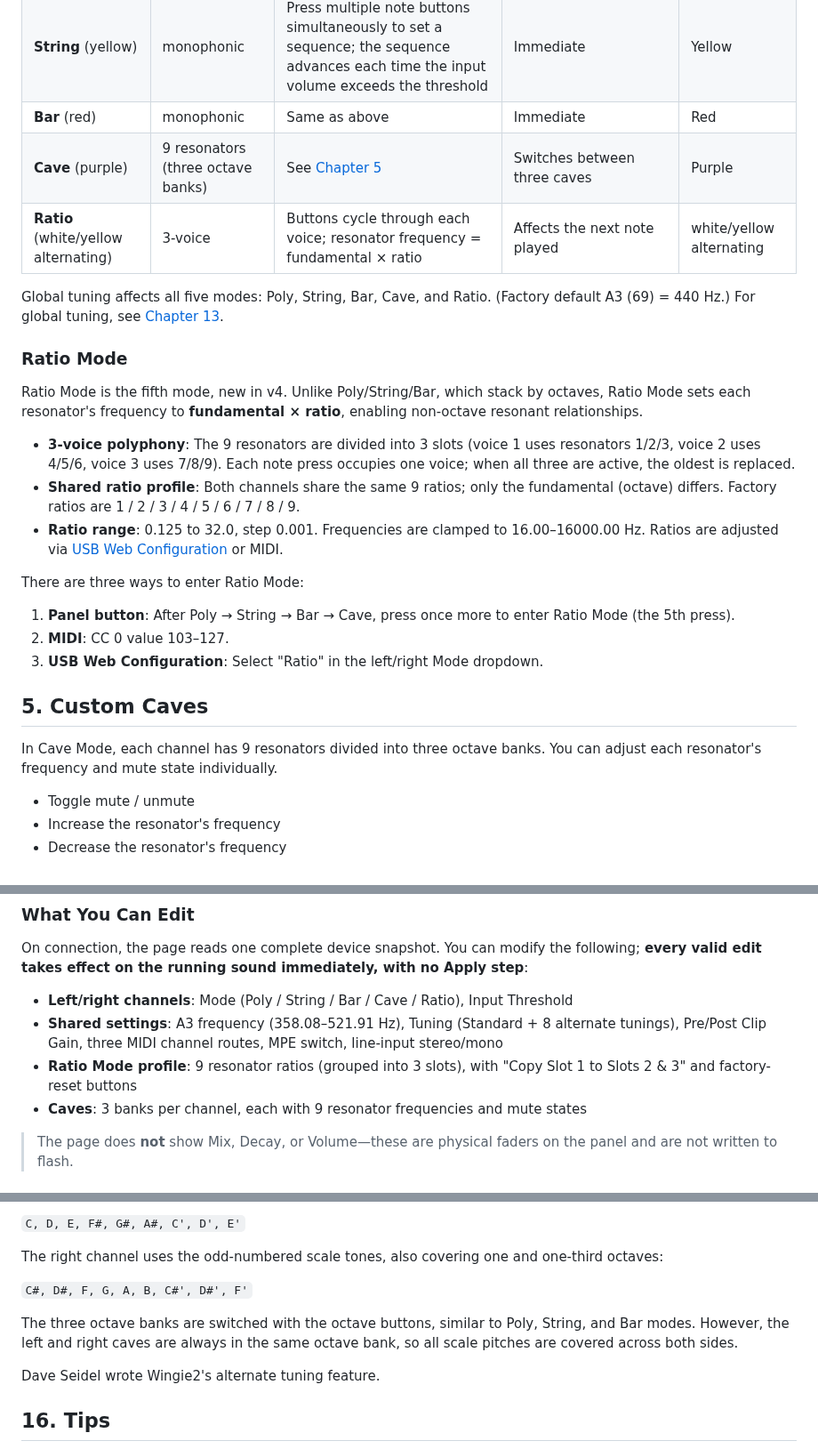
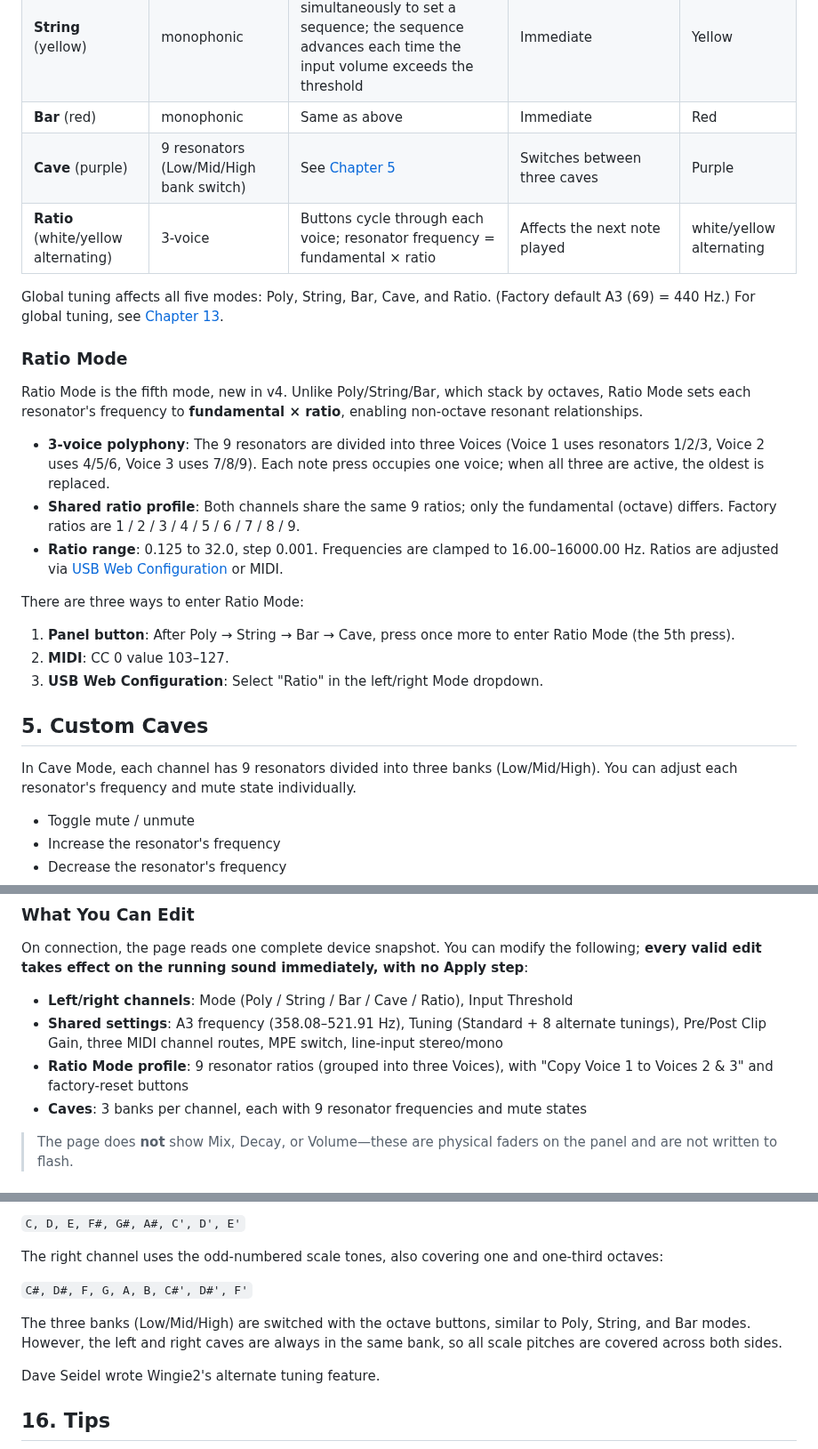
Before and after one commit to mengqimusic/Wingie2, a Markdown page: MANUAL.en.md, 3 parts joined by grey strips. Shown at 89% size. GitHub-like rendering.

```diff
--- a/MANUAL.en.md
+++ b/MANUAL.en.md
@@ -81,7 +81,7 @@ Wingie2 has **five** modes, cycled by pressing the Mode button. The current mode
 | **Poly** (white) | 3-voice | Buttons cycle through each voice | Affects the next note played. You can switch octaves before playing a note to mix notes of different octaves. | White |
 | **String** (yellow) | monophonic | Press multiple note buttons simultaneously to set a sequence; the sequence advances each time the input volume exceeds the threshold | Immediate | Yellow |
 | **Bar** (red) | monophonic | Same as above | Immediate | Red |
-| **Cave** (purple) | 9 resonators (three octave banks) | See [Chapter 5](#5-custom-caves) | Switches between three caves | Purple |
+| **Cave** (purple) | 9 resonators (Low/Mid/High bank switch) | See [Chapter 5](#5-custom-caves) | Switches between three caves | Purple |
 | **Ratio** (white/yellow alternating) | 3-voice | Buttons cycle through each voice; resonator frequency = fundamental × ratio | Affects the next note played | white/yellow alternating |
 
 Global tuning affects all five modes: Poly, String, Bar, Cave, and Ratio. (Factory default A3 (69) = 440 Hz.) For global tuning, see [Chapter 13](#13-global-settings-midi-cc-table).
@@ -90,7 +90,7 @@ Global tuning affects all five modes: Poly, String, Bar, Cave, and Ratio. (Facto
 
 Ratio Mode is the fifth mode, new in v4. Unlike Poly/String/Bar, which stack by octaves, Ratio Mode sets each resonator's frequency to **fundamental × ratio**, enabling non-octave resonant relationships.
 
-- **3-voice polyphony**: The 9 resonators are divided into 3 slots (voice 1 uses resonators 1/2/3, voice 2 uses 4/5/6, voice 3 uses 7/8/9). Each note press occupies one voice; when all three are active, the oldest is replaced.
+- **3-voice polyphony**: The 9 resonators are divided into three Voices (Voice 1 uses resonators 1/2/3, Voice 2 uses 4/5/6, Voice 3 uses 7/8/9). Each note press occupies one voice; when all three are active, the oldest is replaced.
 - **Shared ratio profile**: Both channels share the same 9 ratios; only the fundamental (octave) differs. Factory ratios are 1 / 2 / 3 / 4 / 5 / 6 / 7 / 8 / 9.
 - **Ratio range**: 0.125 to 32.0, step 0.001. Frequencies are clamped to 16.00–16000.00 Hz. Ratios are adjusted via [USB Web Configuration](#9-usb-web-configuration) or MIDI.
 
@@ -102,7 +102,7 @@ There are three ways to enter Ratio Mode:
 
 ## 5. Custom Caves
 
-In Cave Mode, each channel has 9 resonators divided into three octave banks. You can adjust each resonator's frequency and mute state individually.
+In Cave Mode, each channel has 9 resonators divided into three banks (Low/Mid/High). You can adjust each resonator's frequency and mute state individually.
 
 - Toggle mute / unmute
 - Increase the resonator's frequency
@@ -204,7 +204,7 @@ On connection, the page reads one complete device snapshot. You can modify the f
 
 - **Left/right channels**: Mode (Poly / String / Bar / Cave / Ratio), Input Threshold
 - **Shared settings**: A3 frequency (358.08–521.91 Hz), Tuning (Standard + 8 alternate tunings), Pre/Post Clip Gain, three MIDI channel routes, MPE switch, line-input stereo/mono
-- **Ratio Mode profile**: 9 resonator ratios (grouped into 3 slots), with "Copy Slot 1 to Slots 2 & 3" and factory-reset buttons
+- **Ratio Mode profile**: 9 resonator ratios (grouped into three Voices), with "Copy Voice 1 to Voices 2 & 3" and factory-reset buttons
 - **Caves**: 3 banks per channel, each with 9 resonator frequencies and mute states
 
 > The page does **not** show Mix, Decay, or Volume—these are physical faders on the panel and are not written to flash.
@@ -370,7 +370,7 @@ The right channel uses the odd-numbered scale tones, also covering one and one-t
 
 `C#, D#, F, G, A, B, C#', D#', F'`
 
-The three octave banks are switched with the octave buttons, similar to Poly, String, and Bar modes. However, the left and right caves are always in the same octave bank, so all scale pitches are covered across both sides.
+The three banks (Low/Mid/High) are switched with the octave buttons, similar to Poly, String, and Bar modes. However, the left and right caves are always in the same bank, so all scale pitches are covered across both sides.
 
 Dave Seidel wrote Wingie2's alternate tuning feature.
 
```
Also changed, not shown: MANUAL.zh.md (+5 -5 lines), 1 other file.
